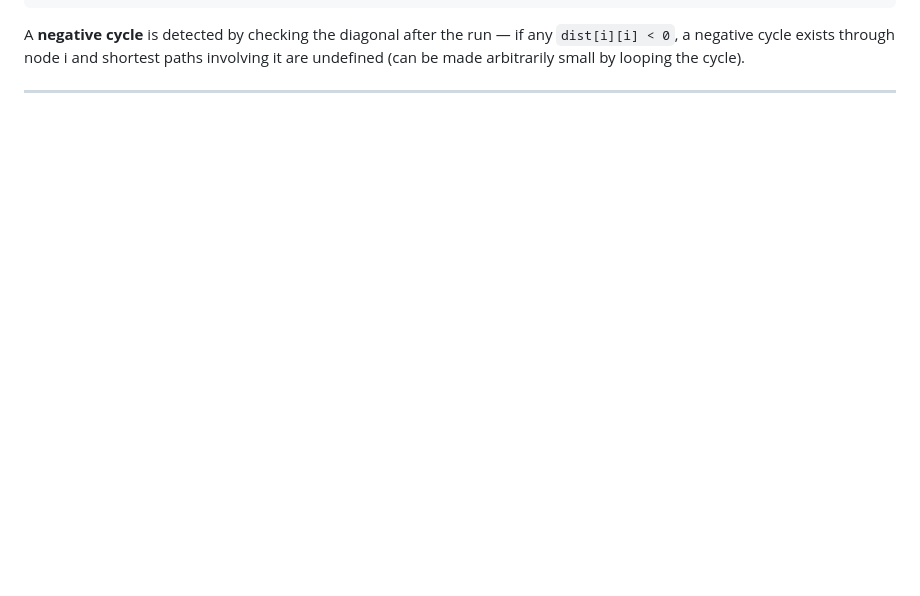
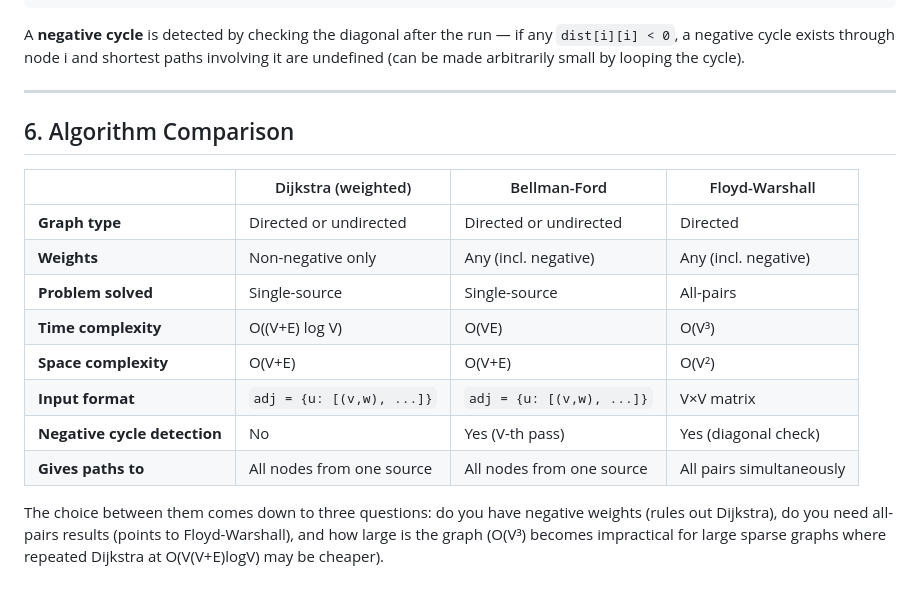
Before and after one commit to 001-Long-Fingers/Graph-Theory-Visualizer-Project, a Markdown page: docs/weighted_graphs.md, the part around the change. Drawn GitHub-style; blank space fills up the shorter version.

```diff
--- a/docs/weighted_graphs.md
+++ b/docs/weighted_graphs.md
@@ -228,3 +228,17 @@ The matrix is printed after each value of k. The `◄` marks the current pivot r
 A **negative cycle** is detected by checking the diagonal after the run — if any `dist[i][i] < 0`, a negative cycle exists through node i and shortest paths involving it are undefined (can be made arbitrarily small by looping the cycle).
 
 ---
+## 6. Algorithm Comparison
+
+| | Dijkstra (weighted) | Bellman-Ford | Floyd-Warshall |
+|---|---|---|---|
+| **Graph type** | Directed or undirected | Directed or undirected | Directed |
+| **Weights** | Non-negative only | Any (incl. negative) | Any (incl. negative) |
+| **Problem solved** | Single-source | Single-source | All-pairs |
+| **Time complexity** | O((V+E) log V) | O(VE) | O(V³) |
+| **Space complexity** | O(V+E) | O(V+E) | O(V²) |
+| **Input format** | `adj = {u: [(v,w), ...]}` | `adj = {u: [(v,w), ...]}` | V×V matrix |
+| **Negative cycle detection** | No | Yes (V-th pass) | Yes (diagonal check) |
+| **Gives paths to** | All nodes from one source | All nodes from one source | All pairs simultaneously |
+
+The choice between them comes down to three questions: do you have negative weights (rules out Dijkstra), do you need all-pairs results (points to Floyd-Warshall), and how large is the graph (O(V³) becomes impractical for large sparse graphs where repeated Dijkstra at O(V(V+E)logV) may be cheaper).
```
